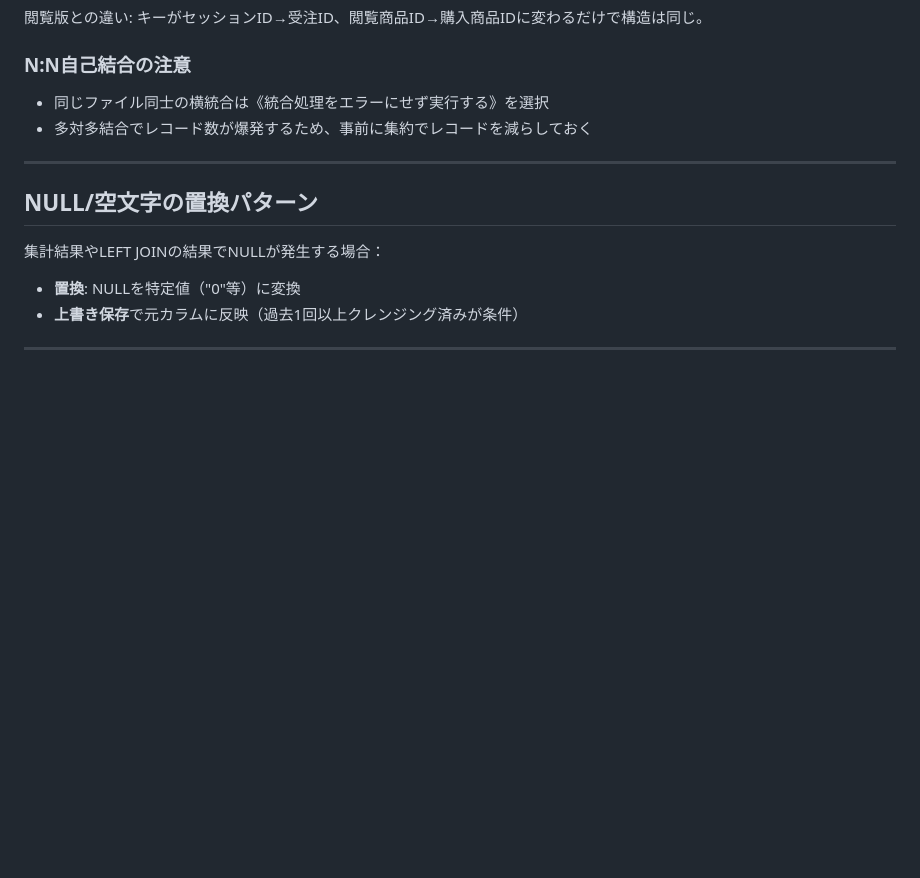
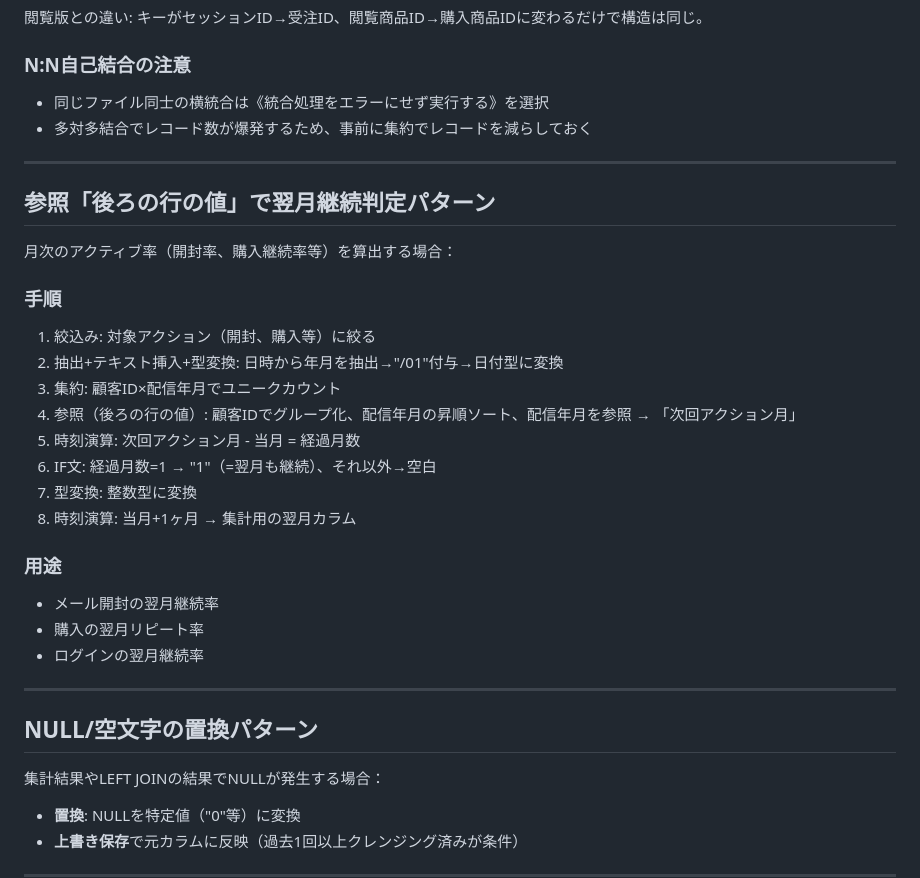
Before and after one commit to cs-kyoutu/data-palette-builder, a Markdown page: skills/design_patterns.md, the part around the change. Drawn GitHub-style; blank space fills up the shorter version.

Commit message:
ナレッジ追加: 参照「後ろの行の値」で翌月継続判定パターン
メール開封/購入/ログインの月次アクティブ率算出に汎用的に使える

Co-Authored-By: Claude Opus 4.6 (1M context) <noreply@anthropic.com>

```diff
--- a/skills/design_patterns.md
+++ b/skills/design_patterns.md
@@ -738,6 +738,27 @@ b→dashの絞込みにはカラム同士の比較がないため、IF文で判
 
 ---
 
+## 参照「後ろの行の値」で翌月継続判定パターン
+
+月次のアクティブ率（開封率、購入継続率等）を算出する場合：
+
+### 手順
+1. 絞込み: 対象アクション（開封、購入等）に絞る
+2. 抽出+テキスト挿入+型変換: 日時から年月を抽出→"/01"付与→日付型に変換
+3. 集約: 顧客ID×配信年月でユニークカウント
+4. 参照（後ろの行の値）: 顧客IDでグループ化、配信年月の昇順ソート、配信年月を参照 → 「次回アクション月」
+5. 時刻演算: 次回アクション月 - 当月 = 経過月数
+6. IF文: 経過月数=1 → "1"（=翌月も継続）、それ以外→空白
+7. 型変換: 整数型に変換
+8. 時刻演算: 当月+1ヶ月 → 集計用の翌月カラム
+
+### 用途
+- メール開封の翌月継続率
+- 購入の翌月リピート率
+- ログインの翌月継続率
+
+---
+
 ## NULL/空文字の置換パターン
 
 集計結果やLEFT JOINの結果でNULLが発生する場合：
```
